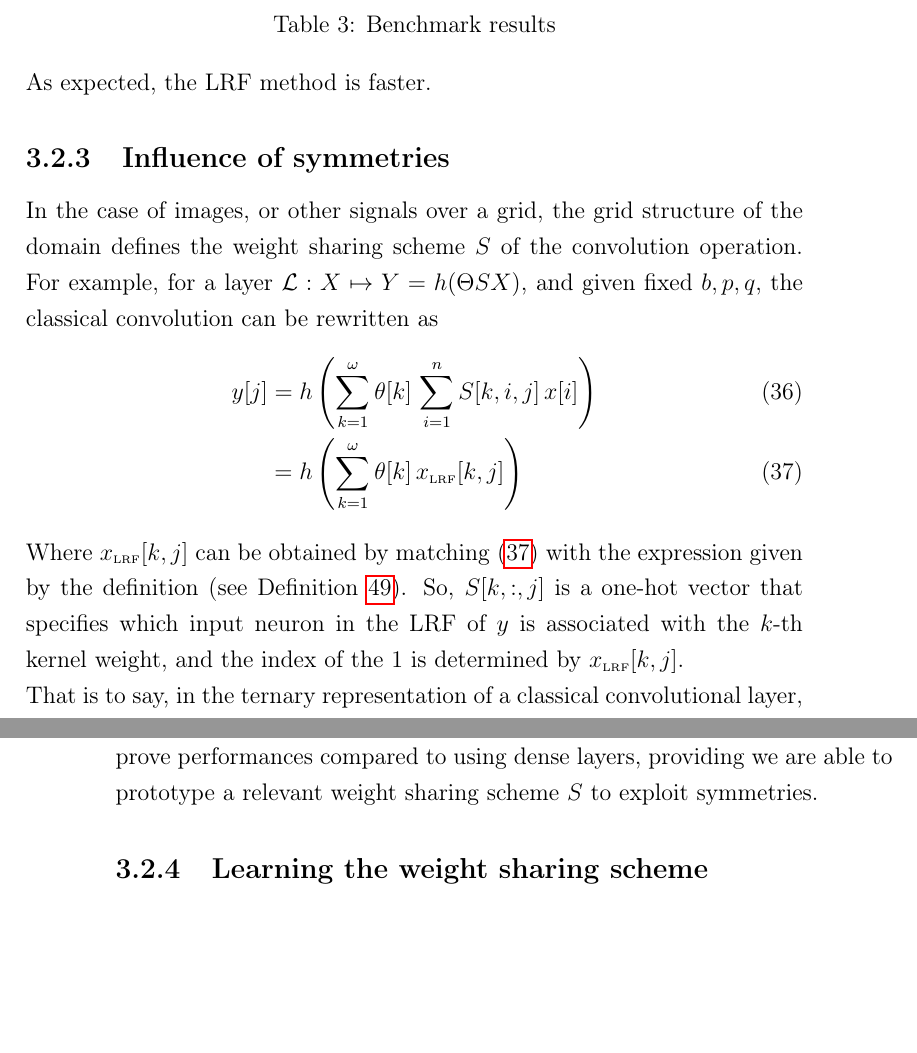
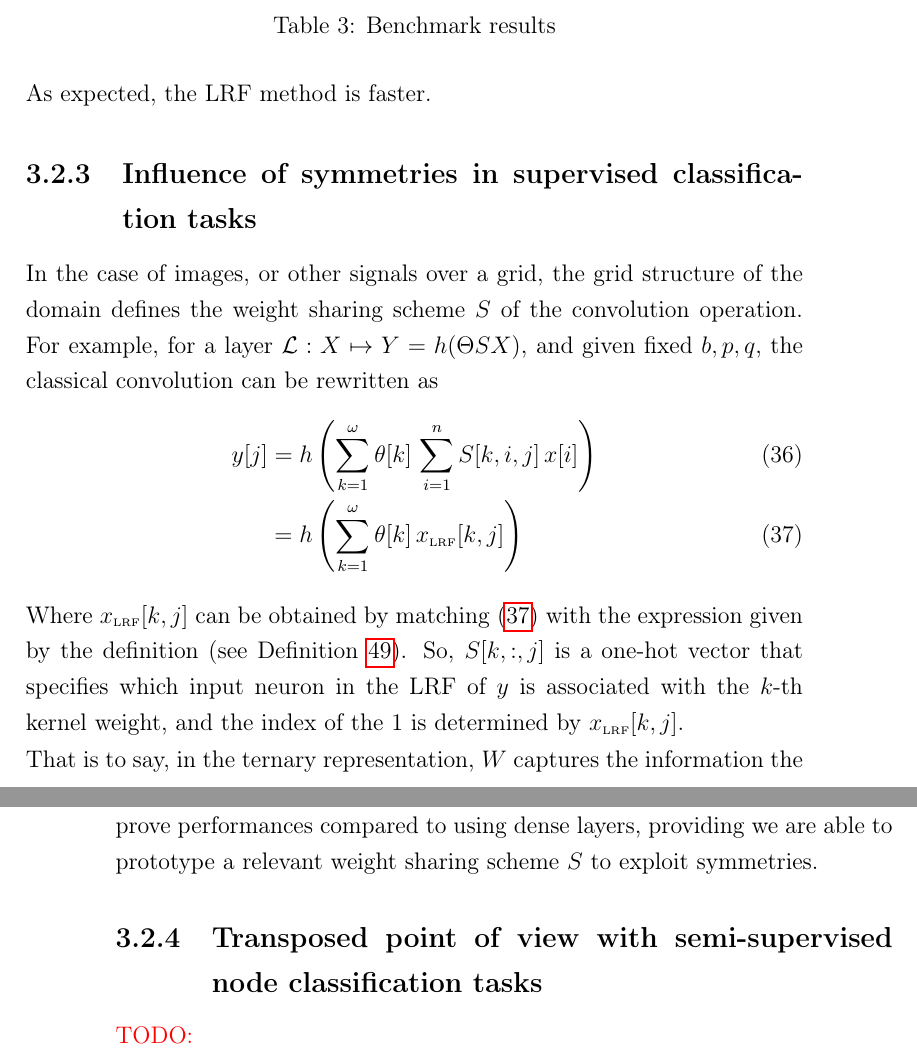
Before and after one commit to randomboolean/thesis, a LaTeX thesis (main.tex, which reads chapter3/ternary.tex): two parts of pages 99 and 102 of 112, joined at a grey line, cut so that both start at the same text, the shorter picture padded with empty space. Compiled offline with pdfLaTeX.

Commit message:
mod ternary

```diff
--- a/chapter3/ternary.tex
+++ b/chapter3/ternary.tex
@@ -82,7 +82,7 @@ We run the benchmarks under the assumptions that $S[:,i,j]$ are one-hot vectors,
 
 As expected, the LRF method is faster.
 
-\subsection{Influence of symmetries}
+\subsection{Influence of symmetries in supervised classification tasks}
 
 In the case of images, or other signals over a grid, the grid structure of the domain defines the weight sharing scheme $S$ of the convolution operation. For example, for a layer $\cl : X  \mapsto Y = h(\Theta S X)$, and given fixed $b,p,q$, the classical convolution can be rewritten as
 \begin{align}
@@ -91,7 +91,7 @@ y[j] &= h\left(\displaystyle \sum_{k=1}^{\omega} \theta[k] \h{2} \sum_{i=1}^n S[
 \end{align}
 Where $x_{\LRF}[k,j]$ can be obtained by matching \eqref{eq:rewr} with the expression given by the definition (see \defref{def:conv}). So, $S[k,:,j]$ is a one-hot vector that specifies which input neuron in the LRF of $y$ is associated with the $k$-th kernel weight, and the index of the $1$ is determined by $x_{\LRF}[k,j]$.
 
-That is to say, in the ternary representation of a classical convolutional layer, $W$ captures the information the layer has learnt, whereas $S$ captures how the layer exploits the symmetries of the input domain.
+That is to say, in the ternary representation, $W$ captures the information the layer has learnt, whereas $S$ captures how the layer exploits the symmetries of the input domain.
 
 \paragraph{Visual construction}
 Visually, constructing $S$ amounts to move a rectangular grid over the pixel domain, as depicted on \figref{fig:rect} where each point represents the center of a pixel, and the moving rectangle represents the LRF of its center $j$. Each of its squares represents a kernel weight $\theta[k]$ which are associated with the pixel $x_{\LRF}[k,j]$ that falls in it.
@@ -121,4 +121,8 @@ The bigger is $\sigma$, the less accurate are the symmetries of the input domain
 
 Moreover, they indicate that the ternary representation also allows to improve performances compared to using dense layers, providing we are able to prototype a relevant weight sharing scheme $S$ to exploit symmetries.
 
-\subsection{Learning the weight sharing scheme}
+\subsection{Transposed point of view with semi-supervised node classification tasks}
+
+\todo{}
+% Idea: multiple graphs, each graph is a w
+% Redo kipf experiments with directed graph, one w for the digraph, and another w for its transpose
```
